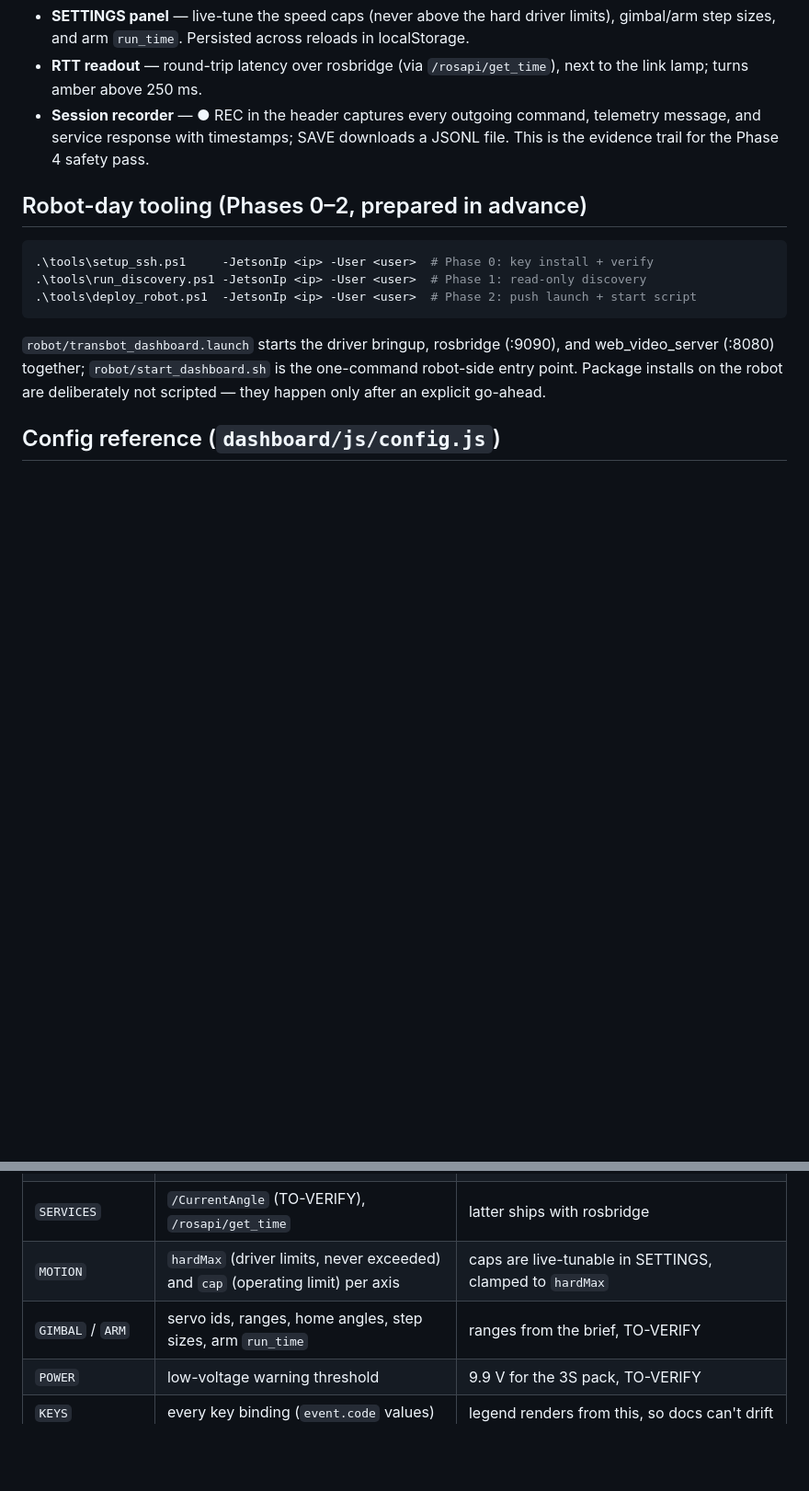
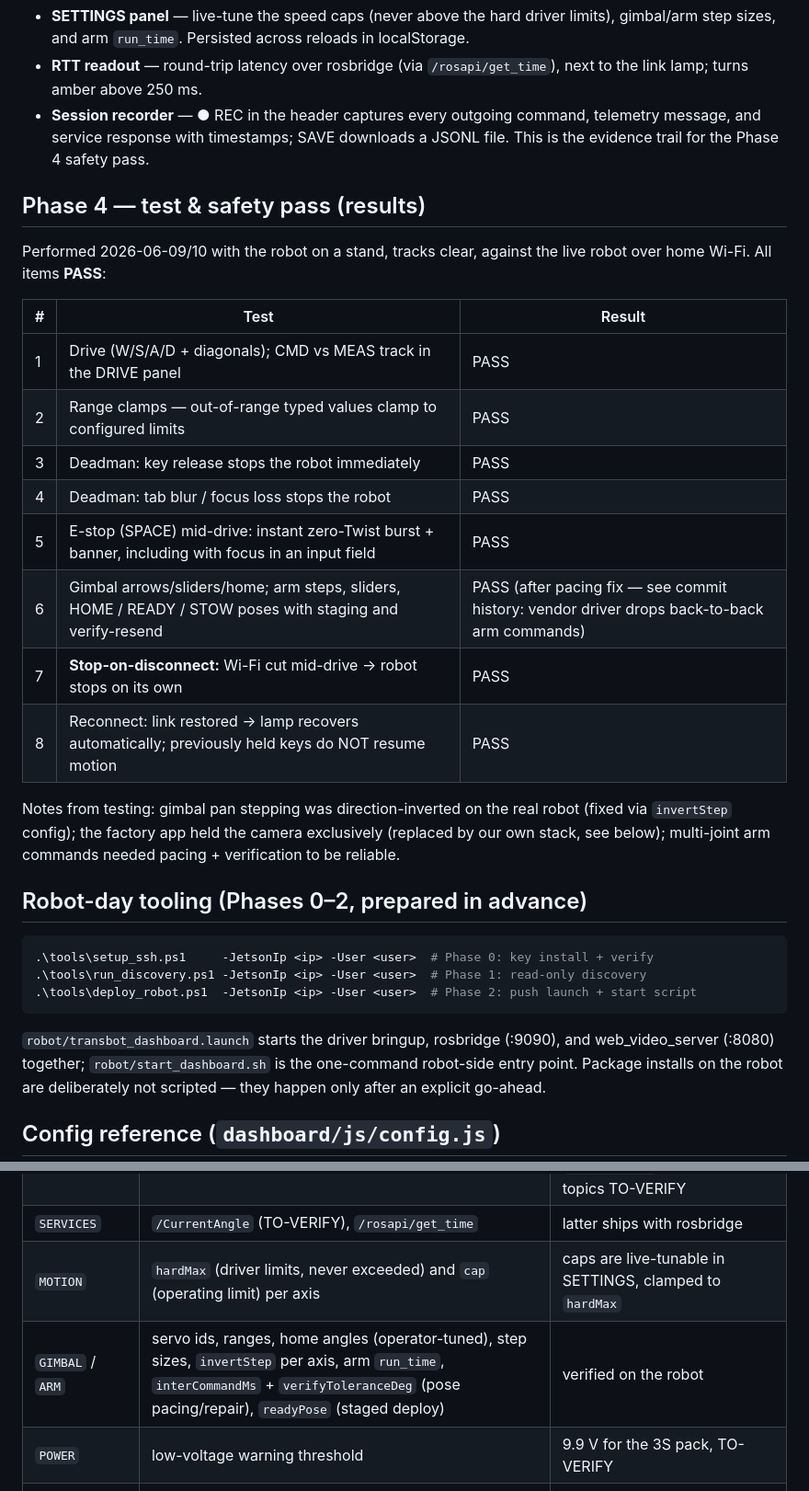
Before and after one commit to rbhale-git/transbot_se, a Markdown page: README.md, 2 parts joined by grey strips. Shown at 92% size. Drawn GitHub-style; blank space fills up the shorter version.

````diff
--- a/README.md
+++ b/README.md
@@ -158,6 +186,27 @@ lights when a controller is detected (press any button to wake it).
   telemetry message, and service response with timestamps; SAVE downloads a
   JSONL file. This is the evidence trail for the Phase 4 safety pass.
 
+## Phase 4 — test & safety pass (results)
+
+Performed 2026-06-09/10 with the robot on a stand, tracks clear, against the
+live robot over home Wi-Fi. All items **PASS**:
+
+| # | Test | Result |
+| --- | --- | --- |
+| 1 | Drive (W/S/A/D + diagonals); CMD vs MEAS track in the DRIVE panel | PASS |
+| 2 | Range clamps — out-of-range typed values clamp to configured limits | PASS |
+| 3 | Deadman: key release stops the robot immediately | PASS |
+| 4 | Deadman: tab blur / focus loss stops the robot | PASS |
+| 5 | E-stop (SPACE) mid-drive: instant zero-Twist burst + banner, including with focus in an input field | PASS |
+| 6 | Gimbal arrows/sliders/home; arm steps, sliders, HOME / READY / STOW poses with staging and verify-resend | PASS (after pacing fix — see commit history: vendor driver drops back-to-back arm commands) |
+| 7 | **Stop-on-disconnect:** Wi-Fi cut mid-drive → robot stops on its own | PASS |
+| 8 | Reconnect: link restored → lamp recovers automatically; previously held keys do NOT resume motion | PASS |
+
+Notes from testing: gimbal pan stepping was direction-inverted on the real
+robot (fixed via `invertStep` config); the factory app held the camera
+exclusively (replaced by our own stack, see below); multi-joint arm commands
+needed pacing + verification to be reliable.
+
 ## Robot-day tooling (Phases 0–2, prepared in advance)
 
 ```powershell
@@ -183,7 +232,7 @@ reads them from config, so fixes land in one place.
 | `TOPICS` | name + message type per topic | `/cmd_vel` verified (ROS standard); `/PWMServo`, `/TargetAngle`, telemetry topics TO-VERIFY |
 | `SERVICES` | `/CurrentAngle` (TO-VERIFY), `/rosapi/get_time` | latter ships with rosbridge |
 | `MOTION` | `hardMax` (driver limits, never exceeded) and `cap` (operating limit) per axis | caps are live-tunable in SETTINGS, clamped to `hardMax` |
-| `GIMBAL` / `ARM` | servo ids, ranges, home angles, step sizes, arm `run_time` | ranges from the brief, TO-VERIFY |
+| `GIMBAL` / `ARM` | servo ids, ranges, home angles (operator-tuned), step sizes, `invertStep` per axis, arm `run_time`, `interCommandMs` + `verifyToleranceDeg` (pose pacing/repair), `readyPose` (staged deploy) | verified on the robot |
 | `POWER` | low-voltage warning threshold | 9.9 V for the 3S pack, TO-VERIFY |
 | `KEYS` | every key binding (`event.code` values) | legend renders from this, so docs can't drift |
 | `GAMEPAD` | deadzone, rates, button mapping | standard-mapping layout |
````
Also changed, not shown: other parts of README.md (+35 -7 lines).
